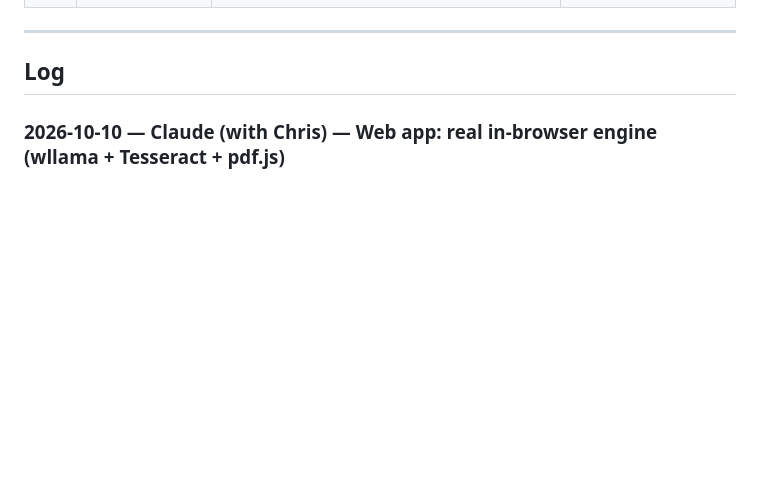
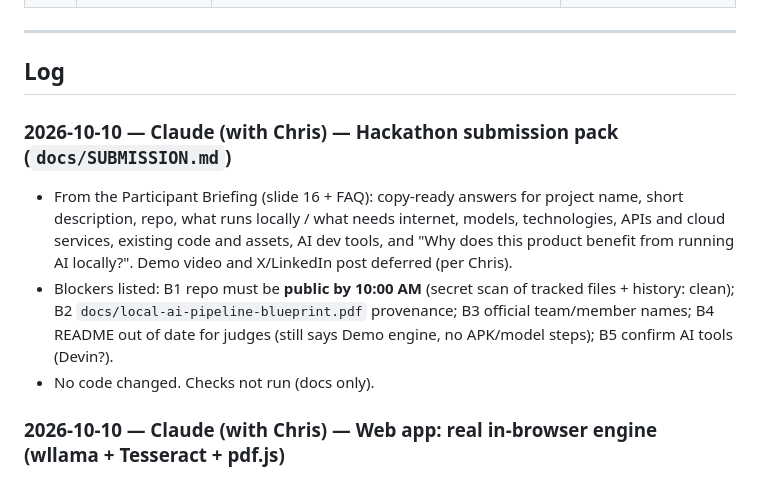
Before and after one commit to chrisraro/SkimCare, a Markdown page: PROGRESS.md, the part around the change. GitHub-like rendering; blank space fills up the shorter version.

Commit message:
docs: hackathon submission pack
Co-Authored-By: Claude Opus 5.5 <noreply@anthropic.com>

```diff
--- a/PROGRESS.md
+++ b/PROGRESS.md
@@ -130,6 +130,11 @@ Branch `feat/local-llm-engine`, merged to `main` (PRs #1, #2). Details are in th
 ---
 
 ## Log
+
+### 2026-10-10 — Claude (with Chris) — Hackathon submission pack (`docs/SUBMISSION.md`)
+- From the Participant Briefing (slide 16 + FAQ): copy-ready answers for project name, short description, repo, what runs locally / what needs internet, models, technologies, APIs and cloud services, existing code and assets, AI dev tools, and "Why does this product benefit from running AI locally?". Demo video and X/LinkedIn post deferred (per Chris).
+- Blockers listed: B1 repo must be **public by 10:00 AM** (secret scan of tracked files + history: clean); B2 `docs/local-ai-pipeline-blueprint.pdf` provenance; B3 official team/member names; B4 README out of date for judges (still says Demo engine, no APK/model steps); B5 confirm AI tools (Devin?).
+- No code changed. Checks not run (docs only).
 
 ### 2026-10-10 — Claude (with Chris) — Web app: real in-browser engine (wllama + Tesseract + pdf.js)
 - **Why:** iPhone users can't install the APK; the web app at https://skimcare-app.vercel.app should run the actual offline core, not only the Demo engine.
```
Also changed, not shown: docs/SUBMISSION.md (added, +126 -0 lines).
